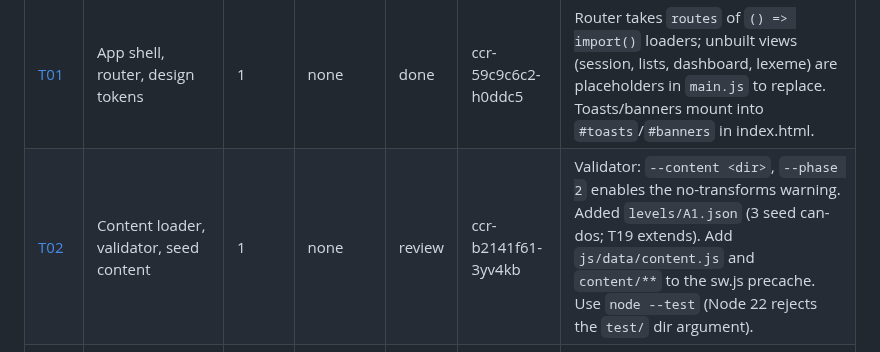
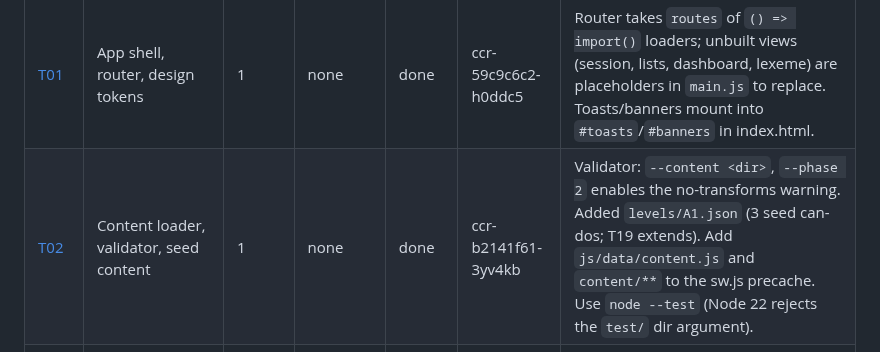
Before and after one commit to xferguson/DaciaGlot, a Markdown page: docs/STATUS.md, the part around the change. GitHub-like rendering.

```diff
--- a/docs/STATUS.md
+++ b/docs/STATUS.md
@@ -5,7 +5,7 @@ Statuses: `todo` · `in-progress` · `review` · `done` · `blocked`. Update you
 | Task | Title | Phase | Depends on | Status | Branch / PR | Notes |
 |---|---|---|---|---|---|---|
 | [T01](tasks/T01-app-shell.md) | App shell, router, design tokens | 1 | none | done | ccr-59c9c6c2-h0ddc5 | Router takes `routes` of `() => import()` loaders; unbuilt views (session, lists, dashboard, lexeme) are placeholders in `main.js` to replace. Toasts/banners mount into `#toasts`/`#banners` in index.html. |
-| [T02](tasks/T02-content-schema-validator.md) | Content loader, validator, seed content | 1 | none | review | ccr-b2141f61-3yv4kb | Validator: `--content <dir>`, `--phase 2` enables the no-transforms warning. Added `levels/A1.json` (3 seed can-dos; T19 extends). Add `js/data/content.js` and `content/**` to the sw.js precache. Use `node --test` (Node 22 rejects the `test/` dir argument). |
+| [T02](tasks/T02-content-schema-validator.md) | Content loader, validator, seed content | 1 | none | done | ccr-b2141f61-3yv4kb | Validator: `--content <dir>`, `--phase 2` enables the no-transforms warning. Added `levels/A1.json` (3 seed can-dos; T19 extends). Add `js/data/content.js` and `content/**` to the sw.js precache. Use `node --test` (Node 22 rejects the `test/` dir argument). |
 | [T03](tasks/T03-answer-checking.md) | Answer checking: normalize, equivalences, diff | 1 | none | done | ccr-1c0d311d-qepdz7 | API in ARCHITECTURE §5 implemented; also exports tokenKey (normalize.js) and canonicalize/EQUIVALENCE_SETS (equivalences.js). Pairs aligned as "wrong" are not in `extra`. |
 | [T04](tasks/T04-fsrs.md) | FSRS-5 scheduler | 1 | none | todo | | |
 | [T05](tasks/T05-store.md) | Persistence: store, migrations, export/import | 1 | none | review | ccr-97b330b4-ffzlhz | `load()` never throws; on recovery `state._recovered` is a non-enumerable property. `importState` takes JSON text or a parsed object and returns a new state without saving it, so callers must `save()` it. `onError(fn)` returns an unsubscribe. `unitAggregates` merge keeps the larger `n`. Visibility flush hooks itself on first `save()`. |
```
Also changed, not shown: CLAUDE.md (+1 -1 lines).
